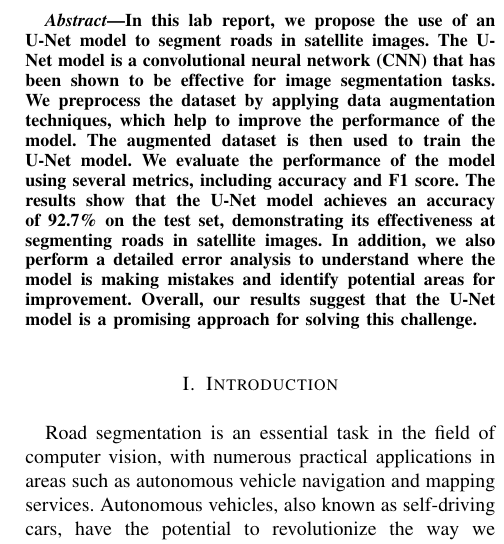
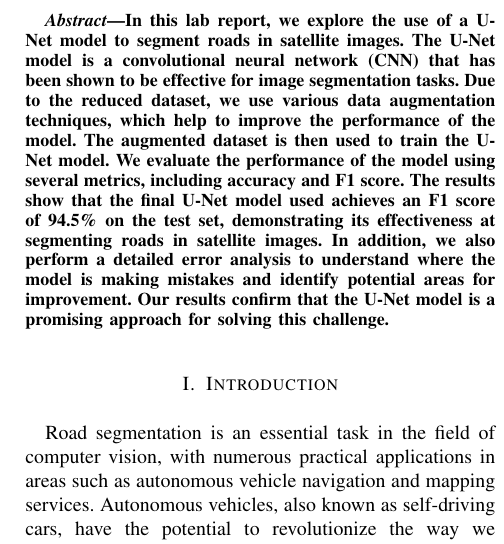
Before and after one commit to mateo762/unet-road-segmentation, a LaTeX paper (report.tex): part of one column of page 1 of 4, cut so that both start at the same text. Compiled offline with pdfLaTeX.

Commit message:
Updates from Overleaf

```diff
--- a/report.tex
+++ b/report.tex
@@ -26,7 +26,7 @@ Using neural networks for road segmentation of satellite images}}
 \maketitle
 
 \begin{abstract}
-In this lab report, we propose the use of an U-Net model to segment roads in satellite images. The U-Net model is a convolutional neural network (CNN) that has been shown to be effective for image segmentation tasks. We preprocess the dataset by applying data augmentation techniques, which help to improve the performance of the model. The augmented dataset is then used to train the U-Net model. We evaluate the performance of the model using several metrics, including accuracy and F1 score. The results show that the U-Net model achieves an accuracy of 92.7\% on the test set, demonstrating its effectiveness at segmenting roads in satellite images. In addition, we also perform a detailed error analysis to understand where the model is making mistakes and identify potential areas for improvement. Overall, our results suggest that the U-Net model is a promising approach for solving this challenge.
+In this lab report, we explore the use of a U-Net model to segment roads in satellite images. The U-Net model is a convolutional neural network (CNN) that has been shown to be effective for image segmentation tasks. Due to the reduced dataset, we use various data augmentation techniques, which help to improve the performance of the model. The augmented dataset is then used to train the U-Net model. We evaluate the performance of the model using several metrics, including accuracy and F1 score. The results show that the final U-Net model used achieves an F1 score of 94.5\% on the test set, demonstrating its effectiveness at segmenting roads in satellite images. In addition, we also perform a detailed error analysis to understand where the model is making mistakes and identify potential areas for improvement. Our results confirm that the U-Net model is a promising approach for solving this challenge.
 %TODO
   %A critical part of scientific discovery is the
   %communication of research findings to peers or the general public.
```
